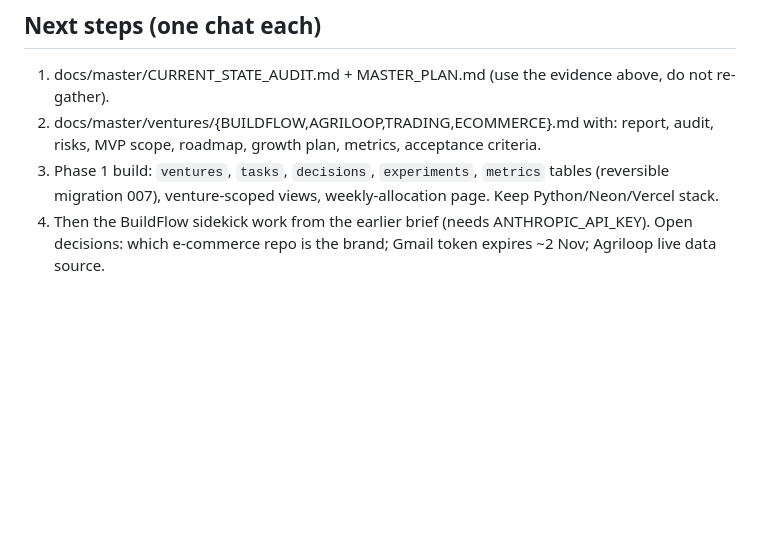
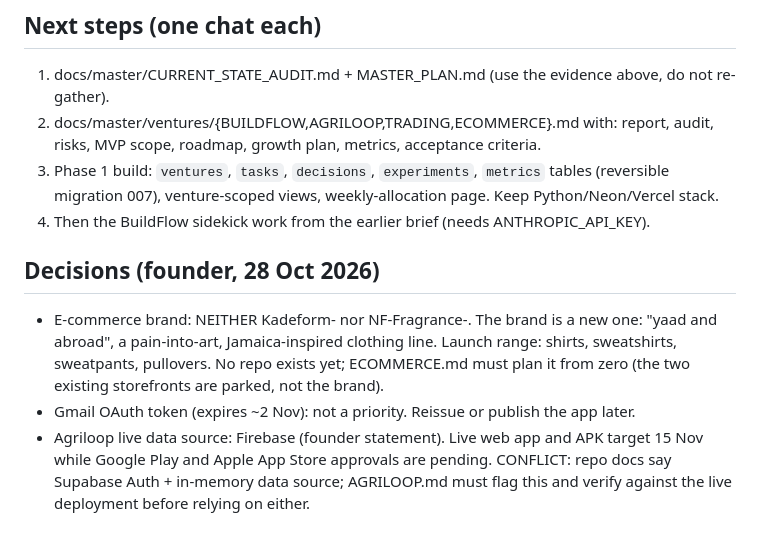
Before and after one commit to anjuneedham/Zero-to-revenue-, a Markdown page: docs/master/HANDOFF.md, the part around the change. Drawn GitHub-style; blank space fills up the shorter version.

Commit message:
Record founder decisions in master-plan handoff
Co-Authored-By: Claude Sonnet 5.5 <noreply@anthropic.com>
Claude-Session: https://claude.ai/code/session_01FRK8FBBhQ9cn1erjLRxddy

```diff
--- a/docs/master/HANDOFF.md
+++ b/docs/master/HANDOFF.md
@@ -26,4 +26,7 @@ Single-tenant, opportunity/lead-centric model; no projects, tasks (beyond agent
 2. docs/master/ventures/{BUILDFLOW,AGRILOOP,TRADING,ECOMMERCE}.md with: report, audit, risks, MVP scope, roadmap, growth plan, metrics, acceptance criteria.
 3. Phase 1 build: `ventures`, `tasks`, `decisions`, `experiments`, `metrics` tables (reversible migration 007), venture-scoped views, weekly-allocation page. Keep Python/Neon/Vercel stack.
 4. Then the BuildFlow sidekick work from the earlier brief (needs ANTHROPIC_API_KEY).
-Open decisions: which e-commerce repo is the brand; Gmail token expires ~2 Nov; Agriloop live data source.
+## Decisions (founder, 28 Oct 2026)
+- E-commerce brand: NEITHER Kadeform- nor NF-Fragrance-. The brand is a new one: "yaad and abroad", a pain-into-art, Jamaica-inspired clothing line. Launch range: shirts, sweatshirts, sweatpants, pullovers. No repo exists yet; ECOMMERCE.md must plan it from zero (the two existing storefronts are parked, not the brand).
+- Gmail OAuth token (expires ~2 Nov): not a priority. Reissue or publish the app later.
+- Agriloop live data source: Firebase (founder statement). Live web app and APK target 15 Nov while Google Play and Apple App Store approvals are pending. CONFLICT: repo docs say Supabase Auth + in-memory data source; AGRILOOP.md must flag this and verify against the live deployment before relying on either.
```
